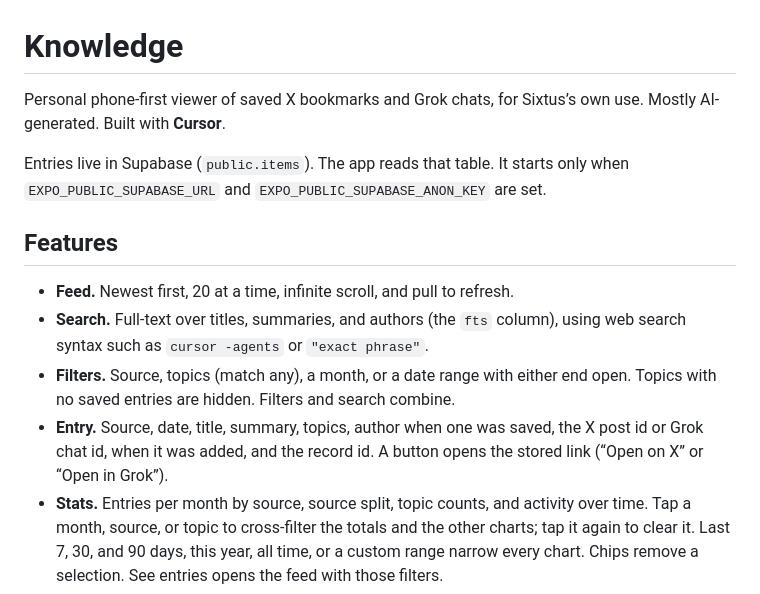
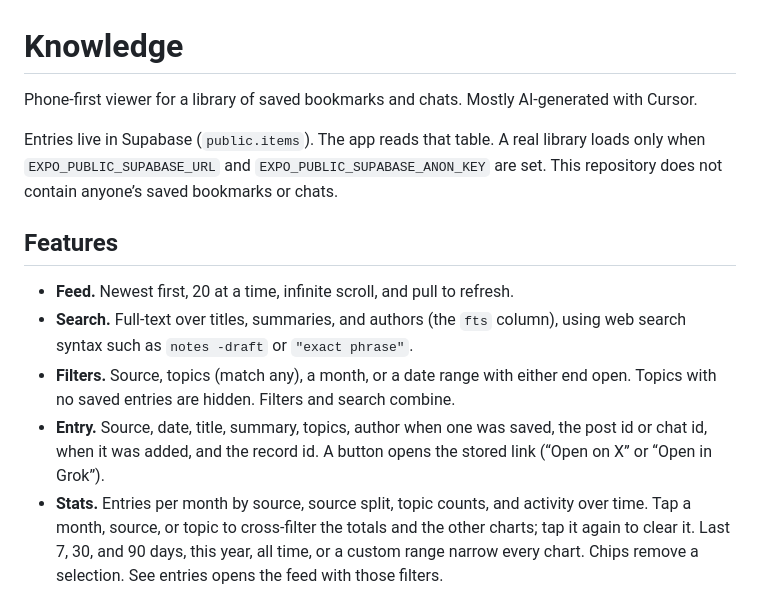
Before and after one commit to sixtusijoma/knowledge-app, a Markdown page: README.md, the part around one of its changes. Rendered like a GitHub page.

```diff
--- a/README.md
+++ b/README.md
@@ -1,15 +1,15 @@
 # Knowledge
 
-Personal phone-first viewer of saved X bookmarks and Grok chats, for Sixtus’s own use. Mostly AI-generated. Built with **Cursor**.
+Phone-first viewer for a library of saved bookmarks and chats. Mostly AI-generated with Cursor.
 
-Entries live in Supabase (`public.items`). The app reads that table. It starts only when `EXPO_PUBLIC_SUPABASE_URL` and `EXPO_PUBLIC_SUPABASE_ANON_KEY` are set.
+Entries live in Supabase (`public.items`). The app reads that table. A real library loads only when `EXPO_PUBLIC_SUPABASE_URL` and `EXPO_PUBLIC_SUPABASE_ANON_KEY` are set. This repository does not contain anyone’s saved bookmarks or chats.
 
 ## Features
 
 - **Feed.** Newest first, 20 at a time, infinite scroll, and pull to refresh.
-- **Search.** Full-text over titles, summaries, and authors (the `fts` column), using web search syntax such as `cursor -agents` or `"exact phrase"`.
+- **Search.** Full-text over titles, summaries, and authors (the `fts` column), using web search syntax such as `notes -draft` or `"exact phrase"`.
 - **Filters.** Source, topics (match any), a month, or a date range with either end open. Topics with no saved entries are hidden. Filters and search combine.
-- **Entry.** Source, date, title, summary, topics, author when one was saved, the X post id or Grok chat id, when it was added, and the record id. A button opens the stored link (“Open on X” or “Open in Grok”).
+- **Entry.** Source, date, title, summary, topics, author when one was saved, the post id or chat id, when it was added, and the record id. A button opens the stored link (“Open on X” or “Open in Grok”).
 - **Stats.** Entries per month by source, source split, topic counts, and activity over time. Tap a month, source, or topic to cross-filter the totals and the other charts; tap it again to clear it. Last 7, 30, and 90 days, this year, all time, or a custom range narrow every chart. Chips remove a selection. See entries opens the feed with those filters.
 - **Activity.** Bookmarks per day and chats per day, from each entry’s own date (the post date, or the chat date). Switch day, week, or month. Both series can be hidden from the legend. Tap a point to see that bucket’s counts and open the feed on it. Postgres counts the series (`activity_buckets` in `supabase/migrations`). Until that function is on the database, the chart groups the rows Stats already loaded and labels the totals “Counted on this phone.”
 - **Theme.** Dark navy by default, with a teal accent. The sun/moon button switches to light and is remembered.
```
Also changed, not shown: other parts of README.md (+28 -12 lines), docs/screenshots/entry.png (added), docs/screenshots/feed.png (added), docs/screenshots/stats-activity.png (added), docs/screenshots/stats.png (added), 9 other files.
